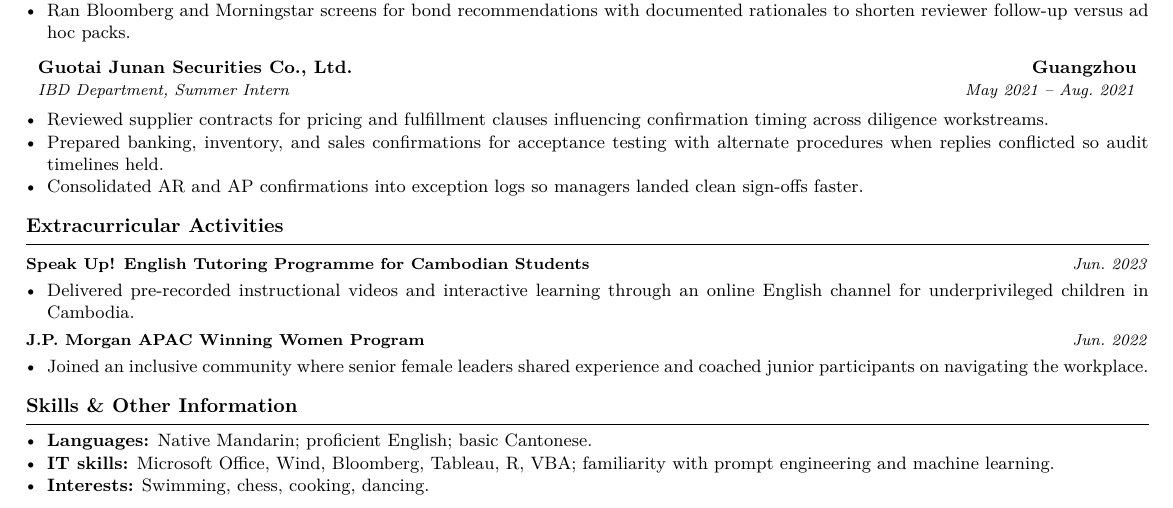
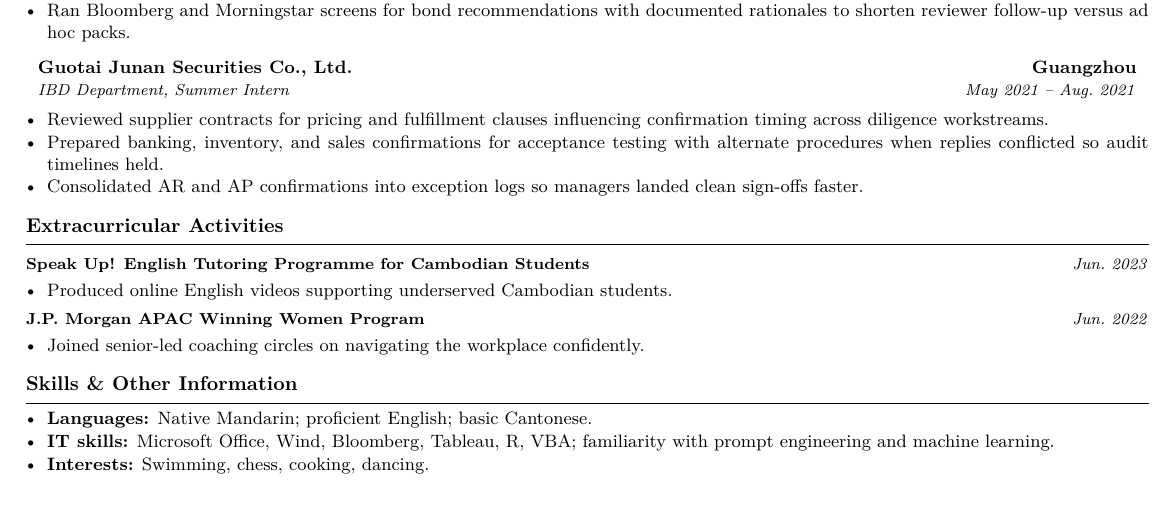
Before and after one commit to syedayanali28/resume-creator, a LaTeX CV (people/Zhao-Yanbo/Gate/Senior-BD-Manager-In-Hong-Kong-SAR/Zhao-Yanbo_Gate_Senior-BD-Manager-In-Hong-Kong-SAR_resume.tex): part of the page, cut so that both start at the same text. Compiled offline with pdfLaTeX.

Commit message:
Add Zhao-Yanbo Gate Senior BD Manager (Hong Kong) job packet.
Tailored resume and cover letter for Gate Pay merchant and partnership BD
role using master facts only. Resume paginated to one PDF page by trimming
later roles after the pagination sequence and omitting the oldest role
(Evalueserve) with an explanatory comment. LinkedIn JD text was fetched from
the public posting HTML.

Co-authored-by: Syed Ayan Ali <syedayanali28@gmail.com>

```diff
--- a/people/Zhao-Yanbo/Gate/Senior-BD-Manager-In-Hong-Kong-SAR/Zhao-Yanbo_Gate_Senior-BD-Manager-In-Hong-Kong-SAR_resume.tex
+++ b/people/Zhao-Yanbo/Gate/Senior-BD-Manager-In-Hong-Kong-SAR/Zhao-Yanbo_Gate_Senior-BD-Manager-In-Hong-Kong-SAR_resume.tex
@@ -100,12 +100,12 @@
 
 \resumeHeading{Speak Up! English Tutoring Programme for Cambodian Students}{Jun.\ 2023}
 \begin{itemize}
-  \item Delivered pre-recorded instructional videos and interactive learning through an online English channel for underprivileged children in Cambodia.
+  \item Produced online English videos supporting underserved Cambodian students.
 \end{itemize}
 
 \resumeHeading{J.P. Morgan APAC Winning Women Program}{Jun.\ 2022}
 \begin{itemize}
-  \item Joined an inclusive community where senior female leaders shared experience and coached junior participants on navigating the workplace.
+  \item Joined senior-led coaching circles on navigating the workplace confidently.
 \end{itemize}
 
 \ressection{Skills \& Other Information}
```
Also changed, not shown: people/Zhao-Yanbo/Gate/Senior-BD-Manager-In-Hong-Kong-SAR/Zhao-Yanbo_Gate_Senior-BD-Manager-In-Hong-Kong-SAR_cover-letter.pdf, people/Zhao-Yanbo/Gate/Senior-BD-Manager-In-Hong-Kong-SAR/Zhao-Yanbo_Gate_Senior-BD-Manager-In-Hong-Kong-SAR_resume.pdf, people/Zhao-Yanbo/Gate/Senior-BD-Manager-In-Hong-Kong-SAR/Zhao-Yanbo_Gate_Senior-BD-Manager-In-Hong-Kong-SAR_resume.tex (2 more changed lines), 2 other files.
